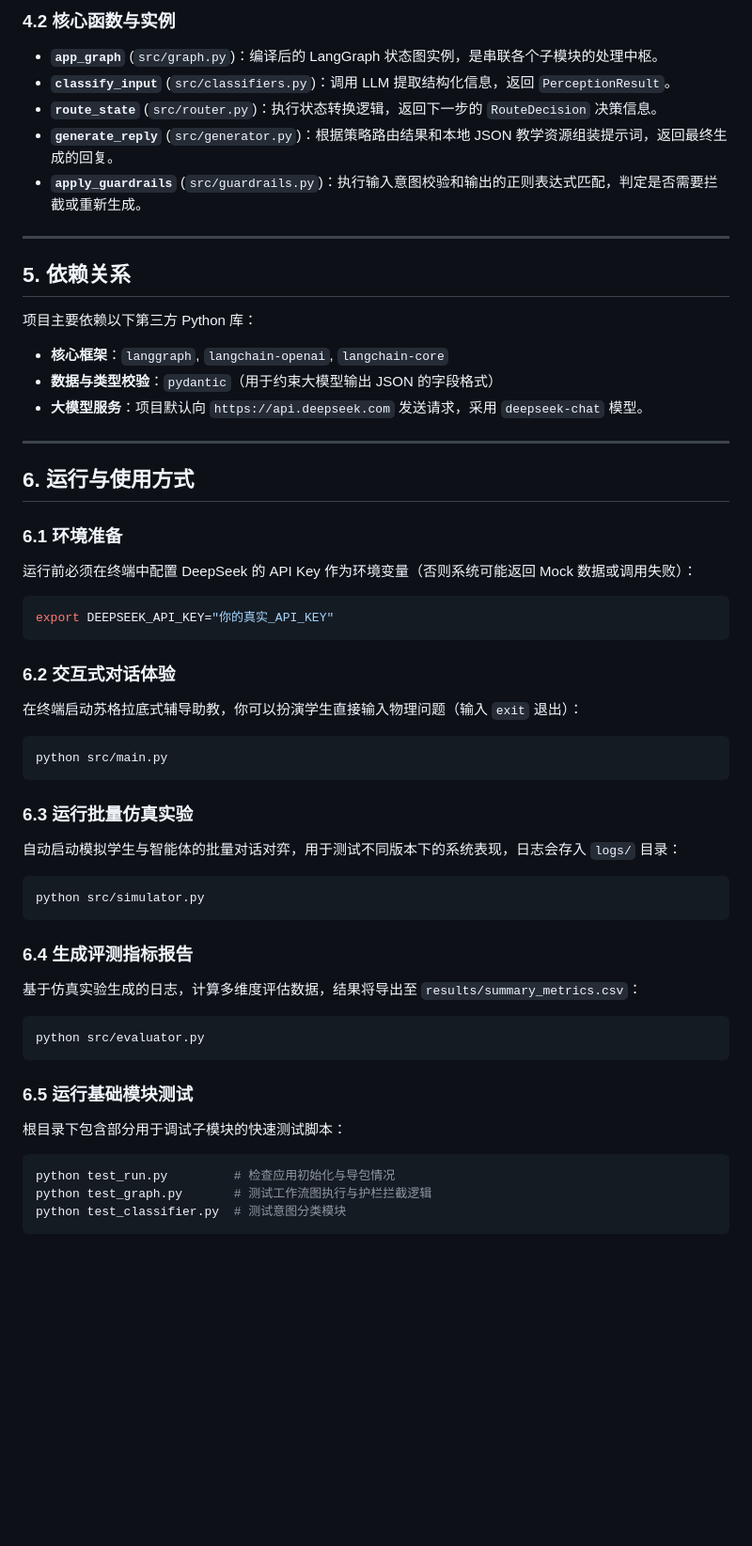
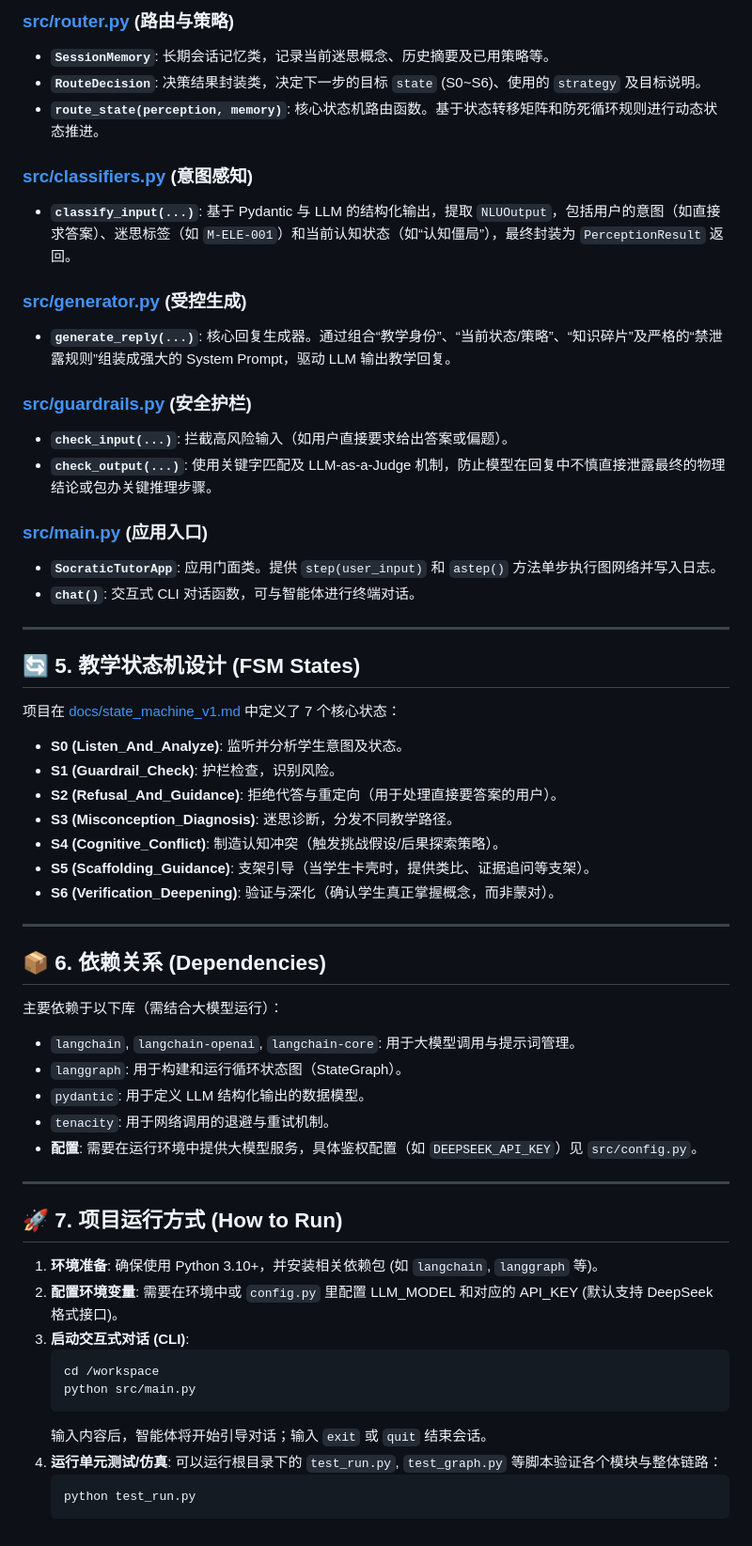
Before and after one commit to Shengjingwa/SocraticMisconceptionTutor, a Markdown page: Code_Wiki.md, the part around one of its changes. Shown at 94% size. Drawn GitHub-style; blank space fills up the shorter version.

Commit message:
feat: 生成项目Code Wiki文档
Co-authored-by: traeagent <traeagent@users.noreply.github.com>

````diff
--- a/Code_Wiki.md
+++ b/Code_Wiki.md
@@ -40,52 +59,61 @@
 
-### 4.2 核心函数与实例
-- **`app_graph`** (`src/graph.py`)：编译后的 LangGraph 状态图实例，是串联各个子模块的处理中枢。
-- **`classify_input`** (`src/classifiers.py`)：调用 LLM 提取结构化信息，返回 `PerceptionResult`。
-- **`route_state`** (`src/router.py`)：执行状态转换逻辑，返回下一步的 `RouteDecision` 决策信息。
-- **`generate_reply`** (`src/generator.py`)：根据策略路由结果和本地 JSON 教学资源组装提示词，返回最终生成的回复。
-- **`apply_guardrails`** (`src/guardrails.py`)：执行输入意图校验和输出的正则表达式匹配，判定是否需要拦截或重新生成。
+### [src/router.py](file:///workspace/src/router.py) (路由与策略)
+- **`SessionMemory`**: 长期会话记忆类，记录当前迷思概念、历史摘要及已用策略等。
+- **`RouteDecision`**: 决策结果封装类，决定下一步的目标 `state` (S0~S6)、使用的 `strategy` 及目标说明。
+- **`route_state(perception, memory)`**: 核心状态机路由函数。基于状态转移矩阵和防死循环规则进行动态状态推进。
+
+### [src/classifiers.py](file:///workspace/src/classifiers.py) (意图感知)
+- **`classify_input(...)`**: 基于 Pydantic 与 LLM 的结构化输出，提取 `NLUOutput`，包括用户的意图（如直接求答案）、迷思标签（如 `M-ELE-001`）和当前认知状态（如“认知僵局”），最终封装为 `PerceptionResult` 返回。
+
+### [src/generator.py](file:///workspace/src/generator.py) (受控生成)
+- **`generate_reply(...)`**: 核心回复生成器。通过组合“教学身份”、“当前状态/策略”、“知识碎片”及严格的“禁泄露规则”组装成强大的 System Prompt，驱动 LLM 输出教学回复。
+
+### [src/guardrails.py](file:///workspace/src/guardrails.py) (安全护栏)
+- **`check_input(...)`**: 拦截高风险输入（如用户直接要求给出答案或偏题）。
+- **`check_output(...)`**: 使用关键字匹配及 LLM-as-a-Judge 机制，防止模型在回复中不慎直接泄露最终的物理结论或包办关键推理步骤。
+
+### [src/main.py](file:///workspace/src/main.py) (应用入口)
+- **`SocraticTutorApp`**: 应用门面类。提供 `step(user_input)` 和 `astep()` 方法单步执行图网络并写入日志。
+- **`chat()`**: 交互式 CLI 对话函数，可与智能体进行终端对话。
 
 ---
 
-## 5. 依赖关系
-
-项目主要依赖以下第三方 Python 库：
-- **核心框架**：`langgraph`, `langchain-openai`, `langchain-core`
-- **数据与类型校验**：`pydantic`（用于约束大模型输出 JSON 的字段格式）
-- **大模型服务**：项目默认向 `https://api.deepseek.com` 发送请求，采用 `deepseek-chat` 模型。
+## 🔄 5. 教学状态机设计 (FSM States)
+项目在 [docs/state_machine_v1.md](file:///workspace/docs/state_machine_v1.md) 中定义了 7 个核心状态：
+- **S0 (Listen_And_Analyze)**: 监听并分析学生意图及状态。
+- **S1 (Guardrail_Check)**: 护栏检查，识别风险。
+- **S2 (Refusal_And_Guidance)**: 拒绝代答与重定向（用于处理直接要答案的用户）。
+- **S3 (Misconception_Diagnosis)**: 迷思诊断，分发不同教学路径。
+- **S4 (Cognitive_Conflict)**: 制造认知冲突（触发挑战假设/后果探索策略）。
+- **S5 (Scaffolding_Guidance)**: 支架引导（当学生卡壳时，提供类比、证据追问等支架）。
+- **S6 (Verification_Deepening)**: 验证与深化（确认学生真正掌握概念，而非蒙对）。
 
 ---
 
-## 6. 运行与使用方式
+## 📦 6. 依赖关系 (Dependencies)
+主要依赖于以下库（需结合大模型运行）：
+- `langchain`, `langchain-openai`, `langchain-core`: 用于大模型调用与提示词管理。
+- `langgraph`: 用于构建和运行循环状态图（StateGraph）。
+- `pydantic`: 用于定义 LLM 结构化输出的数据模型。
+- `tenacity`: 用于网络调用的退避与重试机制。
+- **配置**: 需要在运行环境中提供大模型服务，具体鉴权配置（如 `DEEPSEEK_API_KEY`）见 `src/config.py`。
 
-### 6.1 环境准备
-运行前必须在终端中配置 DeepSeek 的 API Key 作为环境变量（否则系统可能返回 Mock 数据或调用失败）：
-```bash
-export DEEPSEEK_API_KEY="你的真实_API_KEY"
-```
+---
 
-### 6.2 交互式对话体验
-在终端启动苏格拉底式辅导助教，你可以扮演学生直接输入物理问题（输入 `exit` 退出）：
-```bash
-python src/main.py
-```
+## 🚀 7. 项目运行方式 (How to Run)
 
-### 6.3 运行批量仿真实验
-自动启动模拟学生与智能体的批量对话对弈，用于测试不同版本下的系统表现，日志会存入 `logs/` 目录：
-```bash
-python src/simulator.py
-```
-
-### 6.4 生成评测指标报告
-基于仿真实验生成的日志，计算多维度评估数据，结果将导出至 `results/summary_metrics.csv`：
-```bash
-python src/evaluator.py
-```
-
-### 6.5 运行基础模块测试
-根目录下包含部分用于调试子模块的快速测试脚本：
-```bash
-python test_run.py         # 检查应用初始化与导包情况
-python test_graph.py       # 测试工作流图执行与护栏拦截逻辑
-python test_classifier.py  # 测试意图分类模块
-```
+1. **环境准备**:
+   确保使用 Python 3.10+，并安装相关依赖包 (如 `langchain`, `langgraph` 等)。
+2. **配置环境变量**:
+   需要在环境中或 `config.py` 里配置 LLM_MODEL 和对应的 API_KEY (默认支持 DeepSeek 格式接口)。
+3. **启动交互式对话 (CLI)**:
+   ```bash
+   cd /workspace
+   python src/main.py
+   ```
+   输入内容后，智能体将开始引导对话；输入 `exit` 或 `quit` 结束会话。
+4. **运行单元测试/仿真**:
+   可以运行根目录下的 `test_run.py`, `test_graph.py` 等脚本验证各个模块与整体链路：
+   ```bash
+   python test_run.py
+   ```
````
Also changed, not shown: other parts of Code_Wiki.md (+45 -26 lines), docs/comprehensive_evaluation.md (deleted, +0 -80 lines).
